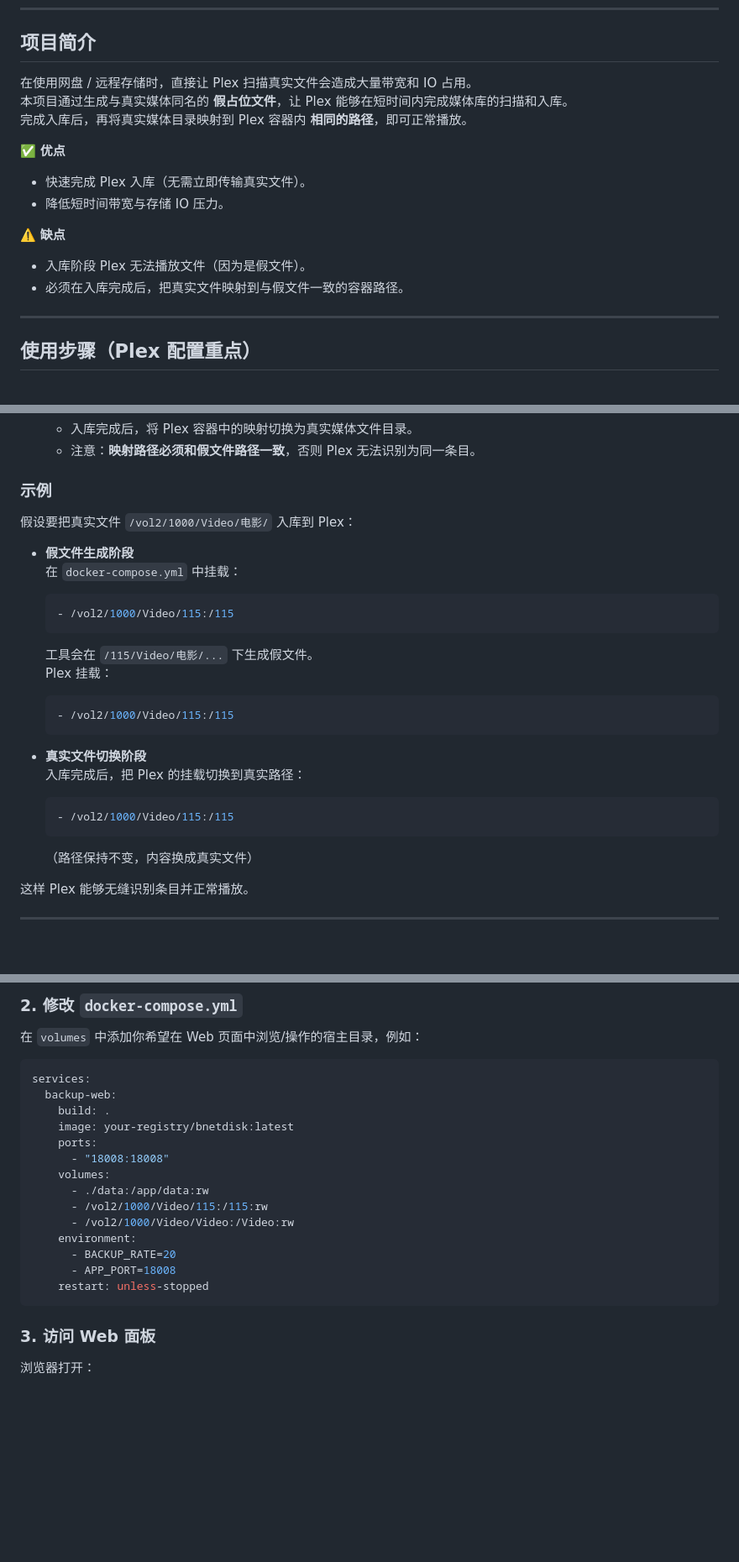
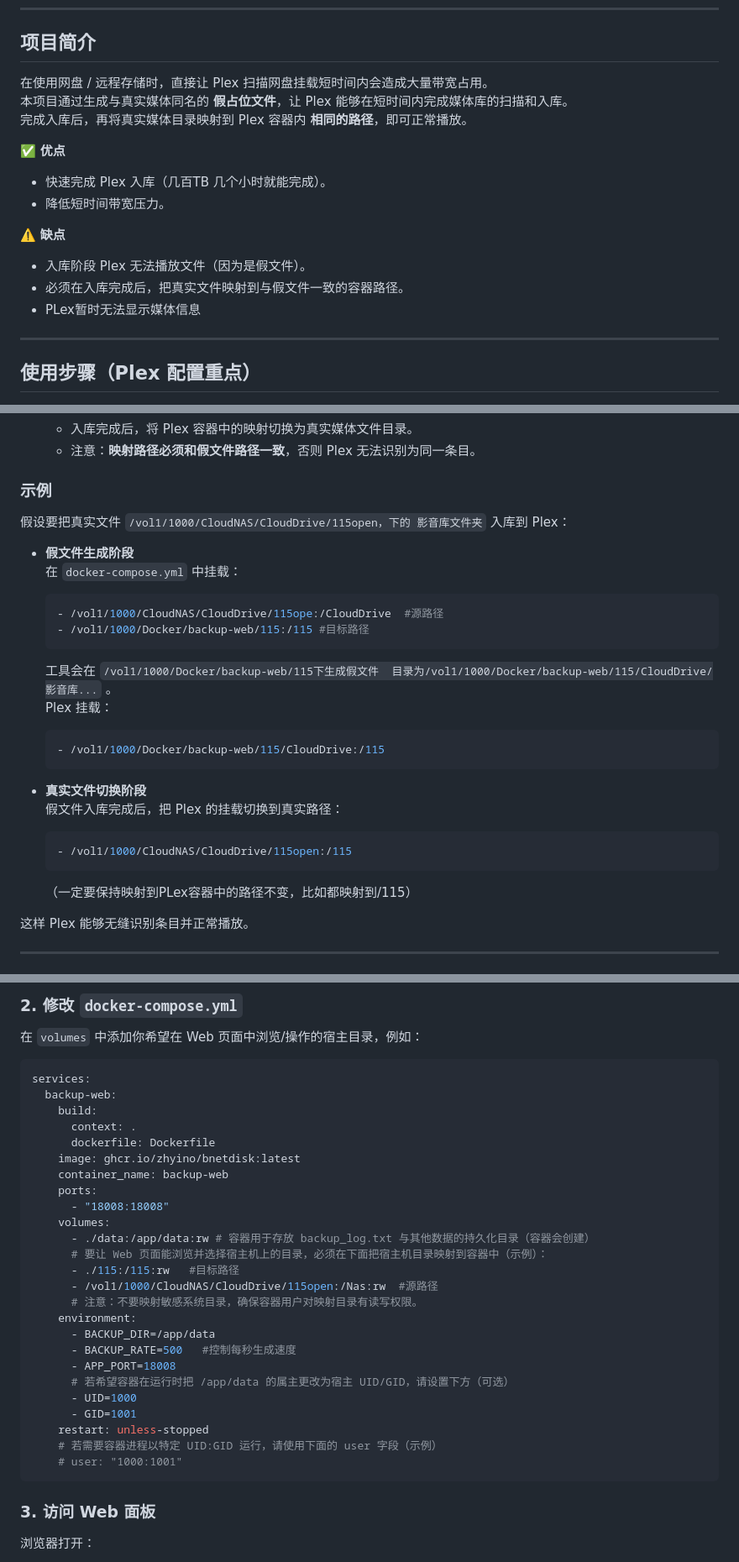
Before and after one commit to zhyino/BNetdisk, a Markdown page: README.md, 3 parts joined by grey strips. Shown: that part at 84% size. GitHub-like rendering; blank space fills up the shorter version.

````diff
--- a/README.md
+++ b/README.md
@@ -6,17 +6,18 @@
 
 ## 项目简介
 
-在使用网盘 / 远程存储时，直接让 Plex 扫描真实文件会造成大量带宽和 IO 占用。
+在使用网盘 / 远程存储时，直接让 Plex 扫描网盘挂载短时间内会造成大量带宽占用。
 本项目通过生成与真实媒体同名的 **假占位文件**，让 Plex 能够在短时间内完成媒体库的扫描和入库。
 完成入库后，再将真实媒体目录映射到 Plex 容器内 **相同的路径**，即可正常播放。
 
 ✅ **优点**
-- 快速完成 Plex 入库（无需立即传输真实文件）。
-- 降低短时间带宽与存储 IO 压力。
+- 快速完成 Plex 入库（几百TB  几个小时就能完成）。
+- 降低短时间带宽压力。
 
 ⚠️ **缺点**
 - 入库阶段 Plex 无法播放文件（因为是假文件）。
 - 必须在入库完成后，把真实文件映射到与假文件一致的容器路径。
+- PLex暂时无法显示媒体信息
 
 ---
 
@@ -32,25 +33,26 @@
 
 ### 示例
 
-假设要把真实文件 `/vol2/1000/Video/电影/` 入库到 Plex：
+假设要把真实文件 `/vol1/1000/CloudNAS/CloudDrive/115open，下的 影音库文件夹` 入库到 Plex：
 
 - **假文件生成阶段**
   在 `docker-compose.yml` 中挂载：
-  ```yaml
-  - /vol2/1000/Video/115:/115
+   ```yaml
+  - /vol1/1000/CloudNAS/CloudDrive/115ope:/CloudDrive  #源路径
+  - /vol1/1000/Docker/backup-web/115:/115 #目标路径
   ```
-  工具会在 `/115/Video/电影/...` 下生成假文件。
+  工具会在 `/vol1/1000/Docker/backup-web/115下生成假文件  目录为/vol1/1000/Docker/backup-web/115/CloudDrive/影音库...` 。
   Plex 挂载：
   ```yaml
-  - /vol2/1000/Video/115:/115
+  - /vol1/1000/Docker/backup-web/115/CloudDrive:/115
   ```
 
 - **真实文件切换阶段**
-  入库完成后，把 Plex 的挂载切换到真实路径：
+  假文件入库完成后，把 Plex 的挂载切换到真实路径：
   ```yaml
-  - /vol2/1000/Video/115:/115
+  - /vol1/1000/CloudNAS/CloudDrive/115open:/115
   ```
-  （路径保持不变，内容换成真实文件）
+  （一定要保持映射到PLex容器中的路径不变，比如都映射到/115）
 
 这样 Plex 能够无缝识别条目并正常播放。
 
@@ -89,18 +90,29 @@ docker compose up -d --build
 ```yaml
 services:
   backup-web:
-    build: .
-    image: your-registry/bnetdisk:latest
+    build:
+      context: .
+      dockerfile: Dockerfile
+    image: ghcr.io/zhyino/bnetdisk:latest
+    container_name: backup-web
     ports:
       - "18008:18008"
     volumes:
-      - ./data:/app/data:rw
-      - /vol2/1000/Video/115:/115:rw
-      - /vol2/1000/Video/Video:/Video:rw
+      - ./data:/app/data:rw # 容器用于存放 backup_log.txt 与其他数据的持久化目录（容器会创建）
+      # 要让 Web 页面能浏览并选择宿主机上的目录，必须在下面把宿主机目录映射到容器中（示例）：
+      - ./115:/115:rw   #目标路径
+      - /vol1/1000/CloudNAS/CloudDrive/115open:/Nas:rw  #源路径
+      # 注意：不要映射敏感系统目录，确保容器用户对映射目录有读写权限。
     environment:
-      - BACKUP_RATE=20
+      - BACKUP_DIR=/app/data
+      - BACKUP_RATE=500   #控制每秒生成速度
       - APP_PORT=18008
+      # 若希望容器在运行时把 /app/data 的属主更改为宿主 UID/GID，请设置下方（可选）
+      - UID=1000
+      - GID=1001
     restart: unless-stopped
+    # 若需要容器进程以特定 UID:GID 运行，请使用下面的 user 字段（示例）
+    # user: "1000:1001"
 ```
 
 ### 3. 访问 Web 面板
````
Also changed, not shown: other parts of README.md (+1 -2 lines).
